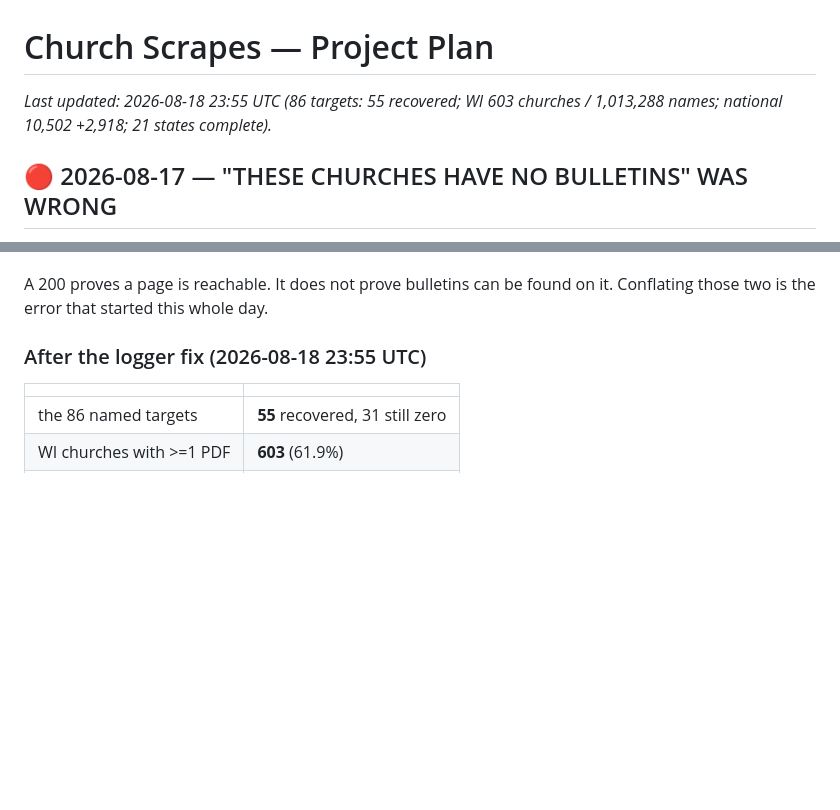
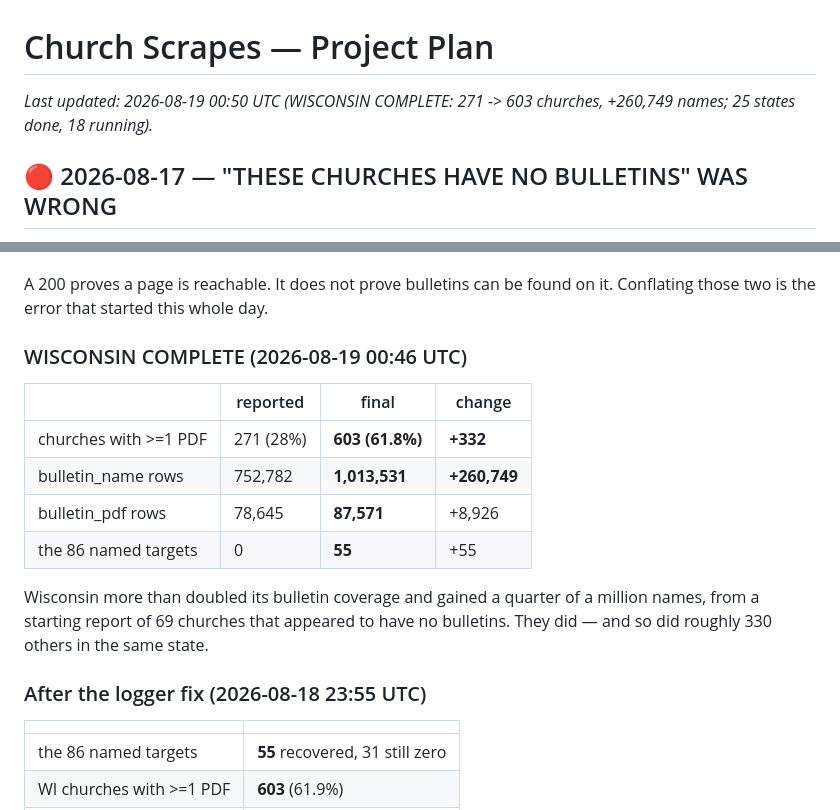
Before and after one commit to benashkar/catholic-mass-times-scraper, a Markdown page: PROJECT_PLAN.md, 2 parts joined by grey strips. Drawn GitHub-style; blank space fills up the shorter version.

Commit message:
Plan: WISCONSIN COMPLETE — 271 -> 603 churches, +260,749 names
Coverage 28% -> 61.8%, PDF rows 78,645 -> 87,571, name rows past a
million. 55 of the 86 named targets recovered.

The starting report was 69 Wisconsin churches that appeared to have no
bulletins. They did — and so did roughly 330 others in the same state.

Co-Authored-By: Claude Opus 5 (1M context) <noreply@anthropic.com>
Claude-Session: https://claude.ai/code/session_01EqDZUBRNkeDxmVBhK1CAoT

```diff
--- a/PROJECT_PLAN.md
+++ b/PROJECT_PLAN.md
@@ -1,6 +1,6 @@
 # Church Scrapes — Project Plan
 
-_Last updated: 2026-08-18 23:55 UTC (86 targets: 55 recovered; WI 603 churches / 1,013,288 names; national 10,502 +2,918; 21 states complete)._
+_Last updated: 2026-08-19 00:50 UTC (WISCONSIN COMPLETE: 271 -> 603 churches, +260,749 names; 25 states done, 18 running)._
 
 ## 🔴 2026-08-17 — "THESE CHURCHES HAVE NO BULLETINS" WAS WRONG
 
@@ -119,6 +119,19 @@ bulletin paths before the homepage and filtering the fallback.
 
 A 200 proves a page is reachable. It does not prove bulletins can be found on it. Conflating
 those two is the error that started this whole day.
+
+### WISCONSIN COMPLETE (2026-08-19 00:46 UTC)
+
+| | reported | final | change |
+|---|---|---|---|
+| churches with >=1 PDF | 271 (28%) | **603 (61.8%)** | **+332** |
+| bulletin_name rows | 752,782 | **1,013,531** | **+260,749** |
+| bulletin_pdf rows | 78,645 | **87,571** | +8,926 |
+| the 86 named targets | 0 | **55** | +55 |
+
+Wisconsin more than doubled its bulletin coverage and gained a quarter of a million names, from a
+starting report of 69 churches that appeared to have no bulletins. They did — and so did roughly
+330 others in the same state.
 
 ### After the logger fix (2026-08-18 23:55 UTC)
 
```
